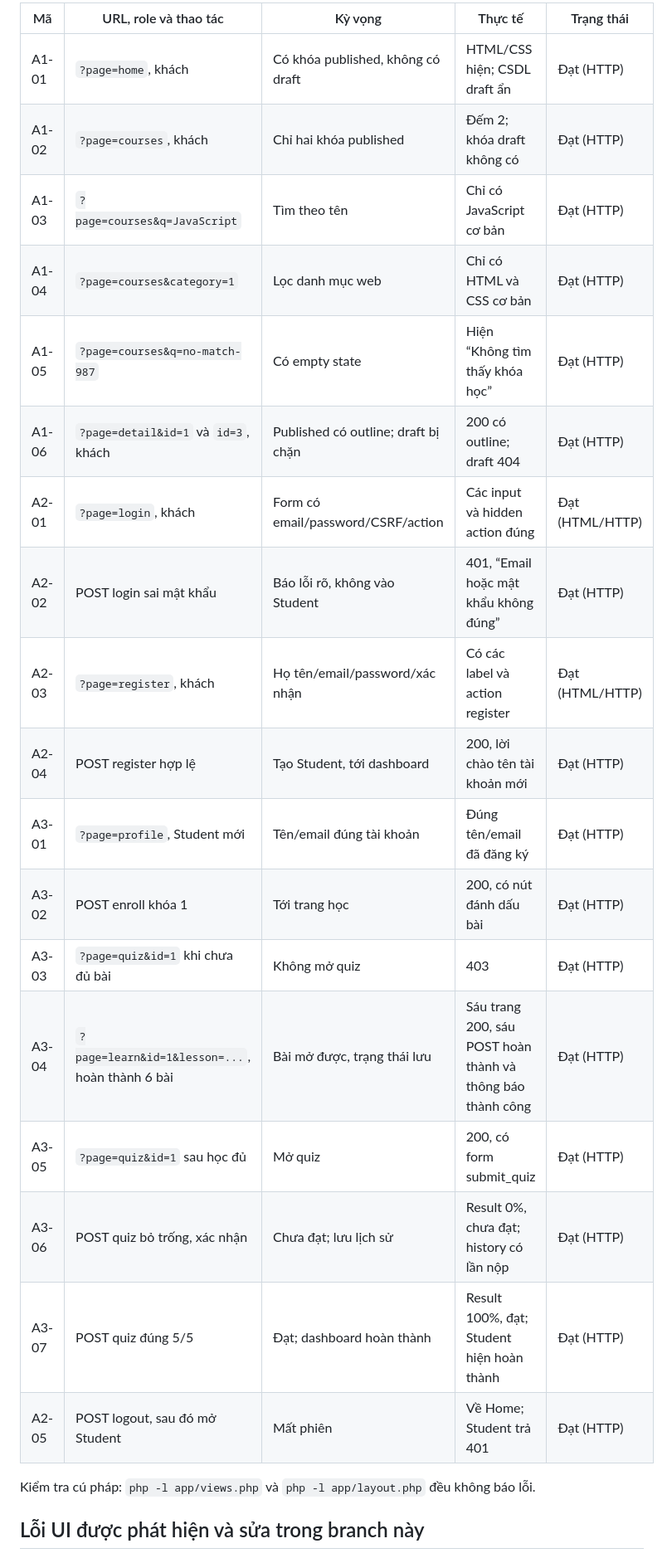
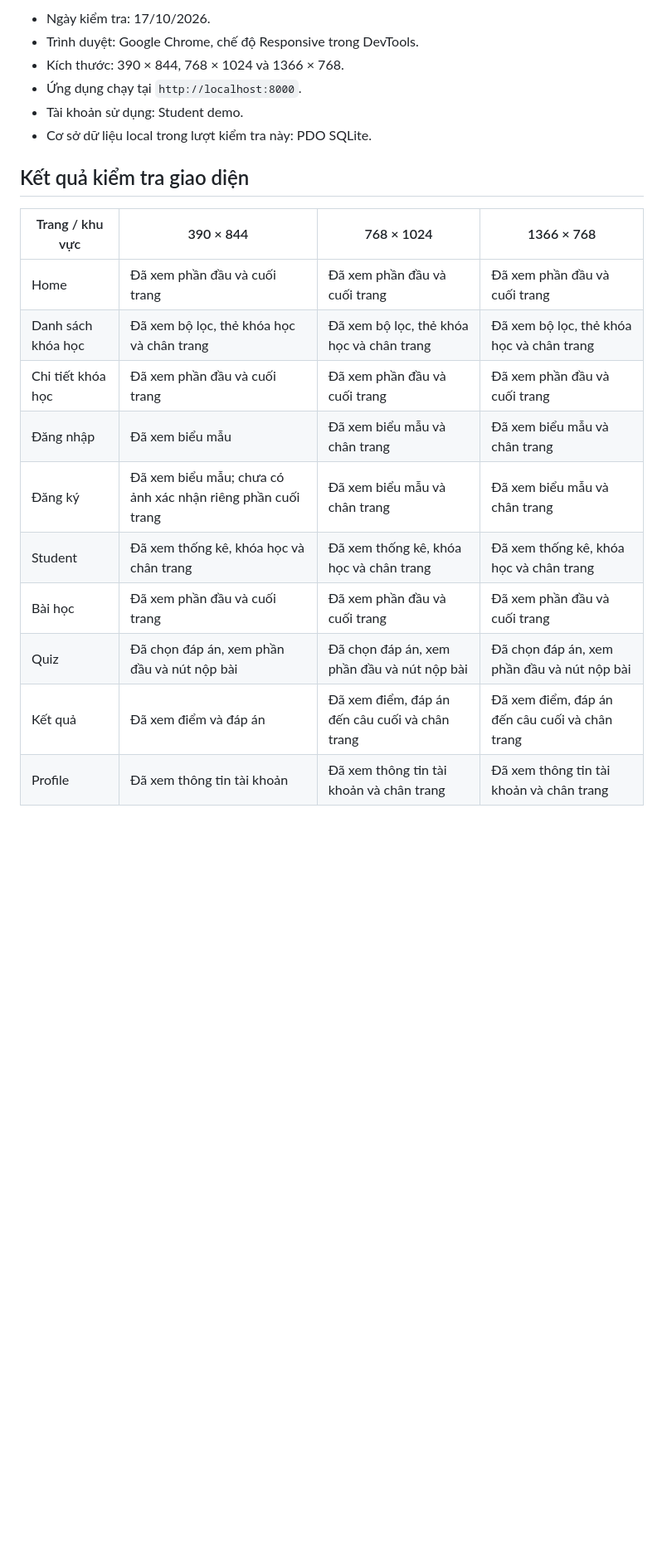
Before and after one commit to minhquan006/StudyMate, a Markdown page: docs/QA_An.md, the part around one of its changes. Shown at 83% size. Rendered like a GitHub page; blank space fills up the shorter version.

Commit message:
docs: cap nhat ket qua QA giao dien cua An

```diff
--- a/docs/QA_An.md
+++ b/docs/QA_An.md
@@ -12,26 +8,23 @@ Bảng dưới là HTTP test với session và CSRF thật qua `public/index.php
 
-| Mã | URL, role và thao tác | Kỳ vọng | Thực tế | Trạng thái |
-| - | - | - | - | - |
-| A1-01 | `?page=home`, khách | Có khóa published, không có draft | HTML/CSS hiện; CSDL draft ẩn | Đạt (HTTP) |
-| A1-02 | `?page=courses`, khách | Chỉ hai khóa published | Đếm 2; khóa draft không có | Đạt (HTTP) |
-| A1-03 | `?page=courses&q=JavaScript` | Tìm theo tên | Chỉ có JavaScript cơ bản | Đạt (HTTP) |
-| A1-04 | `?page=courses&category=1` | Lọc danh mục web | Chỉ có HTML và CSS cơ bản | Đạt (HTTP) |
-| A1-05 | `?page=courses&q=no-match-987` | Có empty state | Hiện “Không tìm thấy khóa học” | Đạt (HTTP) |
-| A1-06 | `?page=detail&id=1` và `id=3`, khách | Published có outline; draft bị chặn | 200 có outline; draft 404 | Đạt (HTTP) |
-| A2-01 | `?page=login`, khách | Form có email/password/CSRF/action | Các input và hidden action đúng | Đạt (HTML/HTTP) |
-| A2-02 | POST login sai mật khẩu | Báo lỗi rõ, không vào Student | 401, “Email hoặc mật khẩu không đúng” | Đạt (HTTP) |
-| A2-03 | `?page=register`, khách | Họ tên/email/password/xác nhận | Có các label và action register | Đạt (HTML/HTTP) |
-| A2-04 | POST register hợp lệ | Tạo Student, tới dashboard | 200, lời chào tên tài khoản mới | Đạt (HTTP) |
-| A3-01 | `?page=profile`, Student mới | Tên/email đúng tài khoản | Đúng tên/email đã đăng ký | Đạt (HTTP) |
-| A3-02 | POST enroll khóa 1 | Tới trang học | 200, có nút đánh dấu bài | Đạt (HTTP) |
-| A3-03 | `?page=quiz&id=1` khi chưa đủ bài | Không mở quiz | 403 | Đạt (HTTP) |
-| A3-04 | `?page=learn&id=1&lesson=...`, hoàn thành 6 bài | Bài mở được, trạng thái lưu | Sáu trang 200, sáu POST hoàn thành và thông báo thành công | Đạt (HTTP) |
-| A3-05 | `?page=quiz&id=1` sau học đủ | Mở quiz | 200, có form submit_quiz | Đạt (HTTP) |
-| A3-06 | POST quiz bỏ trống, xác nhận | Chưa đạt; lưu lịch sử | Result 0%, chưa đạt; history có lần nộp | Đạt (HTTP) |
-| A3-07 | POST quiz đúng 5/5 | Đạt; dashboard hoàn thành | Result 100%, đạt; Student hiện hoàn thành | Đạt (HTTP) |
-| A2-05 | POST logout, sau đó mở Student | Mất phiên | Về Home; Student trả 401 | Đạt (HTTP) |
+- Ngày kiểm tra: 17/10/2026.
+- Trình duyệt: Google Chrome, chế độ Responsive trong DevTools.
+- Kích thước: 390 × 844, 768 × 1024 và 1366 × 768.
+- Ứng dụng chạy tại `http://localhost:8000`.
+- Tài khoản sử dụng: Student demo.
+- Cơ sở dữ liệu local trong lượt kiểm tra này: PDO SQLite.
 
-Kiểm tra cú pháp: `php -l app/views.php` và `php -l app/layout.php` đều không báo lỗi.
+## Kết quả kiểm tra giao diện
 
-## Lỗi UI được phát hiện và sửa trong branch này
+| Trang / khu vực | 390 × 844 | 768 × 1024 | 1366 × 768 |
+| --- | --- | --- | --- |
+| Home | Đã xem phần đầu và cuối trang | Đã xem phần đầu và cuối trang | Đã xem phần đầu và cuối trang |
+| Danh sách khóa học | Đã xem bộ lọc, thẻ khóa học và chân trang | Đã xem bộ lọc, thẻ khóa học và chân trang | Đã xem bộ lọc, thẻ khóa học và chân trang |
+| Chi tiết khóa học | Đã xem phần đầu và cuối trang | Đã xem phần đầu và cuối trang | Đã xem phần đầu và cuối trang |
+| Đăng nhập | Đã xem biểu mẫu | Đã xem biểu mẫu và chân trang | Đã xem biểu mẫu và chân trang |
+| Đăng ký | Đã xem biểu mẫu; chưa có ảnh xác nhận riêng phần cuối trang | Đã xem biểu mẫu và chân trang | Đã xem biểu mẫu và chân trang |
+| Student | Đã xem thống kê, khóa học và chân trang | Đã xem thống kê, khóa học và chân trang | Đã xem thống kê, khóa học và chân trang |
+| Bài học | Đã xem phần đầu và cuối trang | Đã xem phần đầu và cuối trang | Đã xem phần đầu và cuối trang |
+| Quiz | Đã chọn đáp án, xem phần đầu và nút nộp bài | Đã chọn đáp án, xem phần đầu và nút nộp bài | Đã chọn đáp án, xem phần đầu và nút nộp bài |
+| Kết quả | Đã xem điểm và đáp án | Đã xem điểm, đáp án đến câu cuối và chân trang | Đã xem điểm, đáp án đến câu cuối và chân trang |
+| Profile | Đã xem thông tin tài khoản | Đã xem thông tin tài khoản và chân trang | Đã xem thông tin tài khoản và chân trang |
 
```
Also changed, not shown: other parts of docs/QA_An.md (+15 -30 lines).
